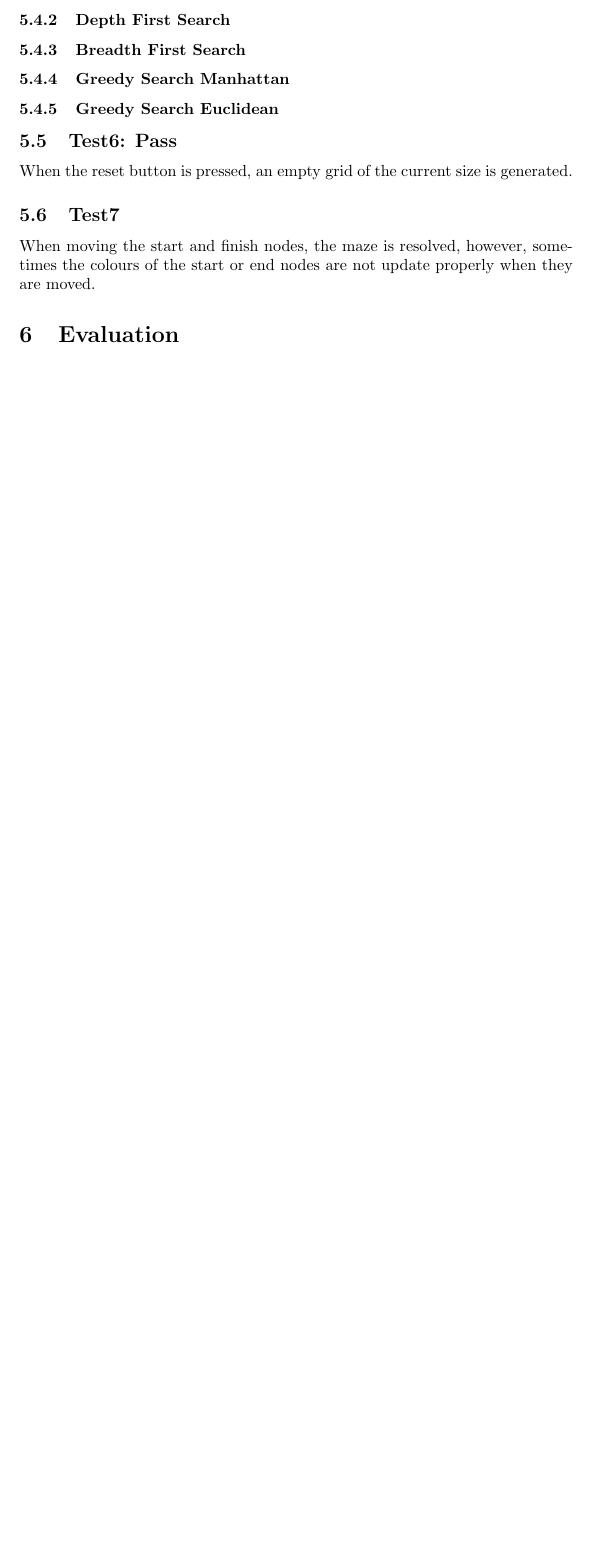
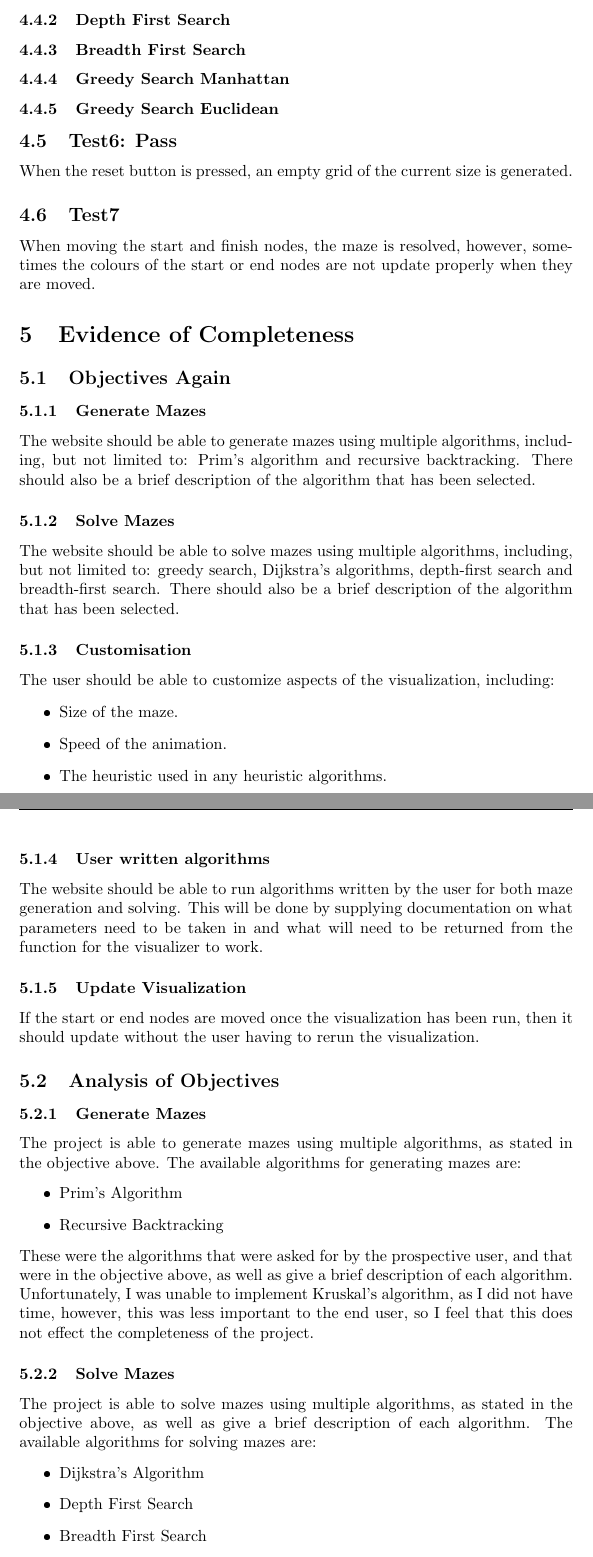
Before and after one commit to olivertemple/nea, a LaTeX document (documents/analysis.tex): part of page 50 of 50 before the commit and two parts of pages 51 and 52 of 53 after it, the two joined at a grey line, cut so that both start at the same text, the shorter picture padded with empty space. The pictures show the PDF file documents/analysis.pdf that the author committed with the source.

```diff
--- a/documents/analysis.tex
+++ b/documents/analysis.tex
@@ -730,3 +726,54 @@
 \subsection{Test7}
 When moving the start and finish nodes, the maze is resolved, however, sometimes the colours of the start or end nodes are not update properly when they are moved.
 
+
+\section{Evidence of Completeness}
+\subsection{Objectives Again}
+\subsubsection{Generate Mazes}
+The website should be able to generate mazes using multiple algorithms, including, but not limited to: Prim's algorithm and recursive backtracking. There should also be a brief description of the algorithm that has been selected.
+
+\subsubsection{Solve Mazes}
+The website should be able to solve mazes using multiple algorithms, including, but not limited to: greedy search, Dijkstra's algorithms, depth-first search and breadth-first search. There should also be a brief description of the algorithm that has been selected.
+
+\subsubsection{Customisation}
+The user should be able to customize aspects of the visualization, including:
+\begin{itemize}
+    \item Size of the maze.
+    \item Speed of the animation.
+    \item The heuristic used in any heuristic algorithms.
+\end{itemize}
+
+\subsubsection{User written algorithms}
+The website should be able to run algorithms written by the user for both maze generation and solving. This will be done by supplying documentation on what parameters need to be taken in and what will need to be returned from the function for the visualizer to work.
+
+\subsubsection{Update Visualization}
+If the start or end nodes are moved once the visualization has been run, then it should update without the user having to rerun the visualization.
+
+\subsection{Analysis of Objectives}
+\subsubsection{Generate Mazes}
+The project is able to generate mazes using multiple algorithms, as stated in the objective above. The available algorithms for generating mazes are:
+\begin{itemize}
+    \item Prim's Algorithm
+    \item Recursive Backtracking
+\end{itemize}
+These were the algorithms that were asked for by the prospective user, and that were in the objective above, as well as give a brief description of each algorithm. Unfortunately, I was unable to implement Kruskal's algorithm, as I did not have time, however, this was less important to the end user, so I feel that this does not effect the completeness of the project.
+
+\subsubsection{Solve Mazes}
+The project is able to solve mazes using multiple algorithms, as stated in the objective above, as well as give a brief description of each algorithm. The available algorithms for solving mazes are:
+\begin{itemize}
+    \item Dijkstra's Algorithm
+    \item Depth First Search
+    \item Breadth First Search
+    \item Greedy Search (Manhattan)
+    \item Greedy Search (Euclidean)
+\end{itemize}
+These were the algorithms that were stated in the objective above, and include the request from the objective user, that there should be an algorithm as well as a heuristic. I feel that the breadth first search and depth first search make a good addition to the project, as they are algorithms that are studied in A Level Computer Science, and one of the purposes of this project is for it to be used in classrooms.
+
+\subsubsection{Customisation}
+All of the options for customization in the objective has been implemented into the project. The user can change the size of the maze, the speed of the animation, and the heuristic used in the greedy search algorithms.
+
+\subsubsection{User written algorithms}
+Unfortunately, the project is unable to run user written algorithms. This is because I have implemented a client server model, where the algorithms are run on the API, and it would be unsafe to run user written code on the API without first parsing and sanitizing the code, which is beyond the scope of this project.
+
+\subsubsection{Update Visualization}
+The project is able to update the visualization without the user having to rerun the visualization when the start or end nodes are moved, as stated in the objective above.
@@ -733,0 +785,6 @@
+\begin{itemize}
+    \item GET FEEDBACK AND PUT IT HERE
+\end{itemize}
+\subsection{Improvements that could be made}
+There a few improvements that I would make to this project if I had more time:
+\begin{enumerate}
@@ -734 +795,2 @@
+\end{enumerate}
 \end{document}
```
Also changed, not shown: documents/analysis.pdf, documents/analysis.tex (16 more changed lines), 8 other files.
